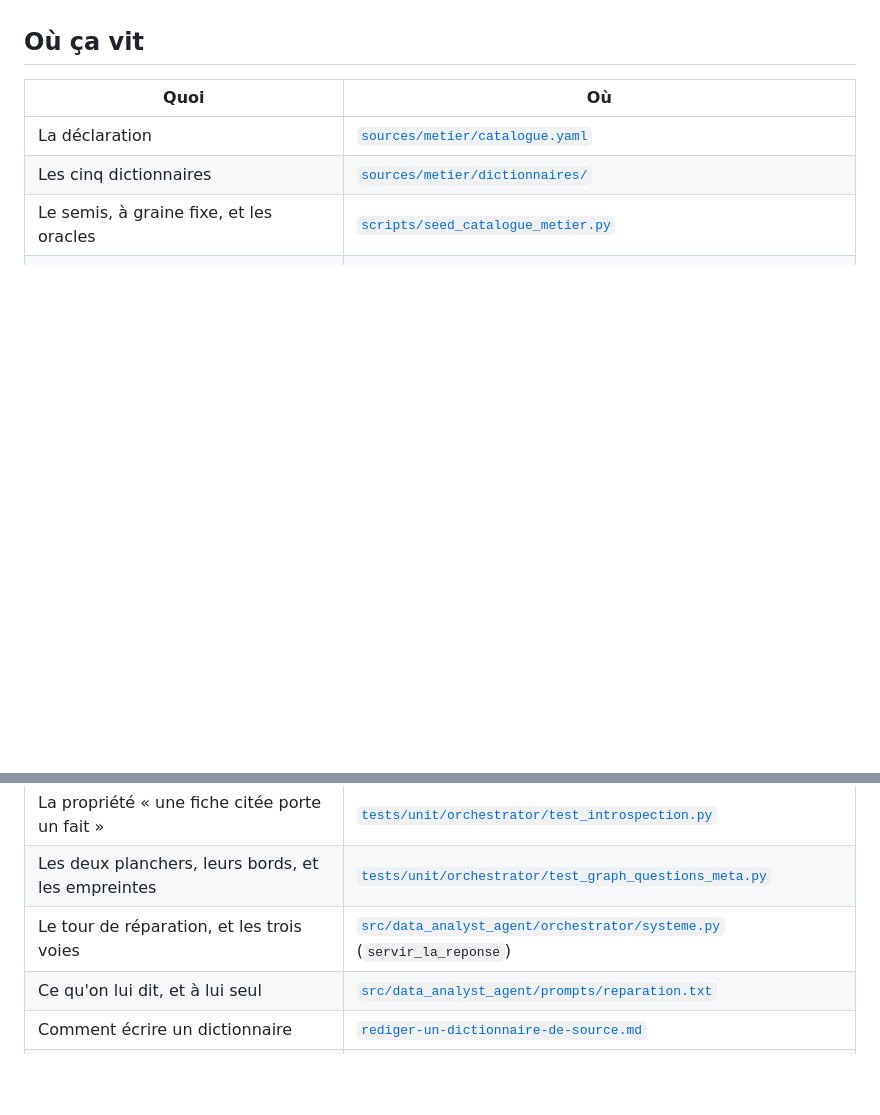
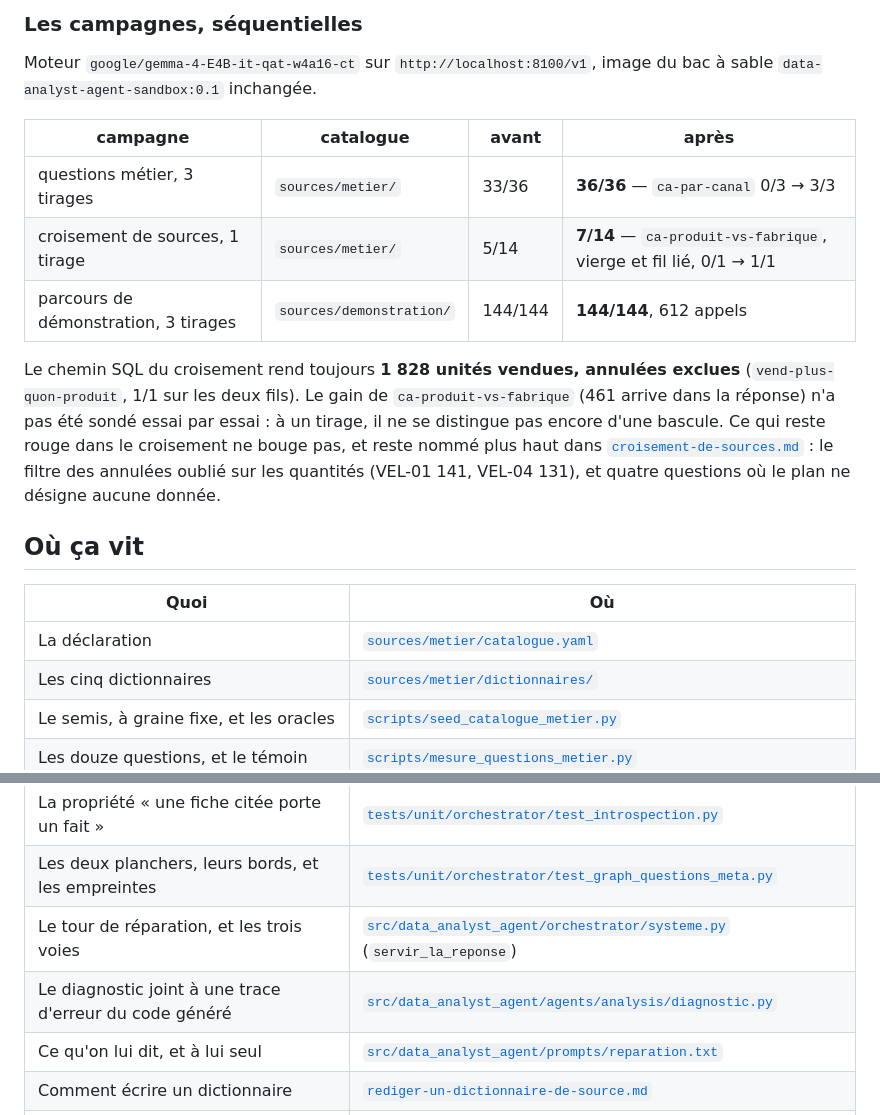
Before and after one commit to floSa/data-analyst-agent, a Markdown page: docs/sources-metier.md, 2 parts joined by grey strips. GitHub-like rendering; blank space fills up the shorter version.

```diff
--- a/docs/sources-metier.md
+++ b/docs/sources-metier.md
@@ -1063,3 +1136,23 @@ identique ; `N1`, `N3` et `W3` sont la dette de routage déjà inscrite ; `N4` e
+### Les campagnes, séquentielles
+
+Moteur `google/gemma-4-E4B-it-qat-w4a16-ct` sur `http://localhost:8100/v1`,
+image du bac à sable `data-analyst-agent-sandbox:0.1` inchangée.
+
+| campagne | catalogue | avant | après |
+|---|---|---|---|
+| questions métier, 3 tirages | `sources/metier/` | 33/36 | **36/36** — `ca-par-canal` 0/3 → 3/3 |
+| croisement de sources, 1 tirage | `sources/metier/` | 5/14 | **7/14** — `ca-produit-vs-fabrique`, vierge et fil lié, 0/1 → 1/1 |
+| parcours de démonstration, 3 tirages | `sources/demonstration/` | 144/144 | **144/144**, 612 appels |
+
+Le chemin SQL du croisement rend toujours **1 828 unités vendues, annulées
+exclues** (`vend-plus-quon-produit`, 1/1 sur les deux fils). Le gain de
+`ca-produit-vs-fabrique` (461 arrive dans la réponse) n'a pas été sondé essai
+par essai : à un tirage, il ne se distingue pas encore d'une bascule. Ce qui reste
+rouge dans le croisement ne bouge pas, et reste nommé plus haut dans
+[`croisement-de-sources.md`](croisement-de-sources.md) : le filtre des annulées
+oublié sur les quantités (VEL-01 141, VEL-04 131), et quatre questions où le plan
+ne désigne aucune donnée.
+
 ## Où ça vit
 
 | Quoi | Où |
@@ -1073,6 +1166,7 @@ identique ; `N1`, `N3` et `W3` sont la dette de routage déjà inscrite ; `N4` e
 | La propriété « une fiche citée porte un fait » | [`tests/unit/orchestrator/test_introspection.py`](../tests/unit/orchestrator/test_introspection.py) |
 | Les deux planchers, leurs bords, et les empreintes | [`tests/unit/orchestrator/test_graph_questions_meta.py`](../tests/unit/orchestrator/test_graph_questions_meta.py) |
 | Le tour de réparation, et les trois voies | [`src/data_analyst_agent/orchestrator/systeme.py`](../src/data_analyst_agent/orchestrator/systeme.py) (`servir_la_reponse`) |
+| Le diagnostic joint à une trace d'erreur du code généré | [`src/data_analyst_agent/agents/analysis/diagnostic.py`](../src/data_analyst_agent/agents/analysis/diagnostic.py) |
 | Ce qu'on lui dit, et à lui seul | [`src/data_analyst_agent/prompts/reparation.txt`](../src/data_analyst_agent/prompts/reparation.txt) |
 | Comment écrire un dictionnaire | [`rediger-un-dictionnaire-de-source.md`](rediger-un-dictionnaire-de-source.md) |
 | L'autre catalogue, qui reste | [`sources-de-demonstration.md`](sources-de-demonstration.md) |
```
Also changed, not shown: other parts of docs/sources-metier.md (+73 -0 lines).
